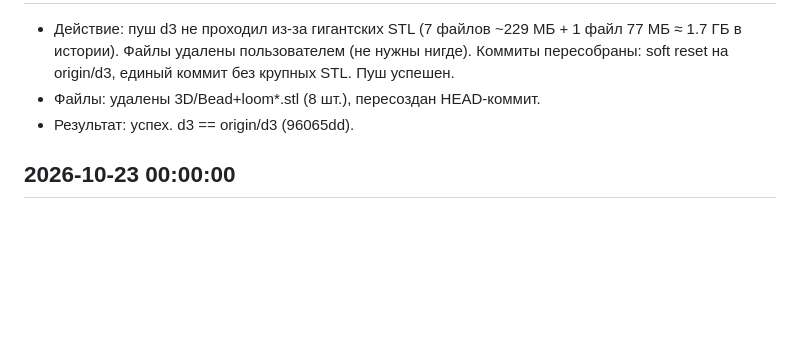
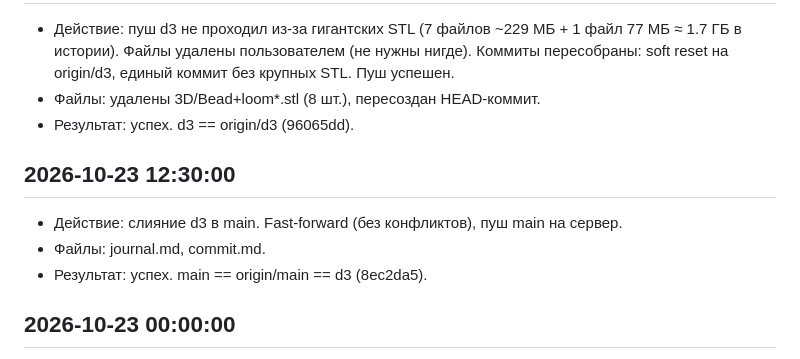
Before and after one commit to RomanBashmakov/bogda2na, a Markdown page: journal.md, the part around the change. Rendered like a GitHub page; blank space fills up the shorter version.

Commit message:
journal: слияние d3 в main

```diff
--- a/journal.md
+++ b/journal.md
@@ -516,6 +516,11 @@
 - Файлы: удалены 3D/Bead+loom*.stl (8 шт.), пересоздан HEAD-коммит.
 - Результат: успех. d3 == origin/d3 (96065dd).
 
+## 2026-10-23 12:30:00
+- Действие: слияние d3 в main. Fast-forward (без конфликтов), пуш main на сервер.
+- Файлы: journal.md, commit.md.
+- Результат: успех. main == origin/main == d3 (8ec2da5).
+
 ## 2026-10-23 00:00:00
 - Действие: разрешение конфликтов rebase ветки d3 (локальный «Угловой станок» на origin/d3 «замена цвета палитры»). Картинки — в assets/pictures/, journal.md — объединение записей обеих сторон, commit.md — сообщение применяемого коммита.
 - Файлы: journal.md, commit.md, assets/pictures/* (перемещение).
```
